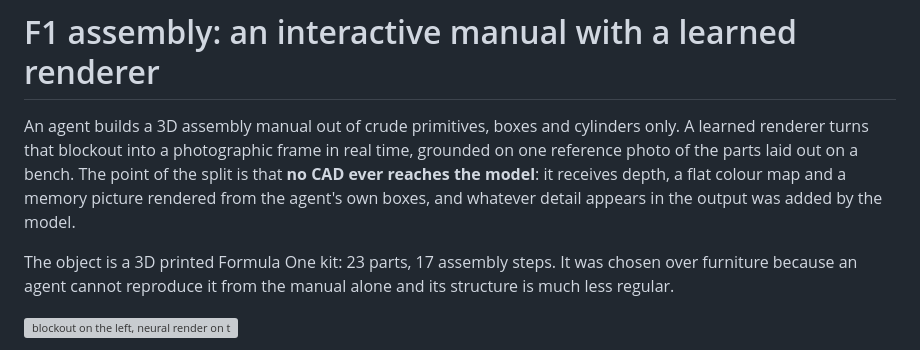
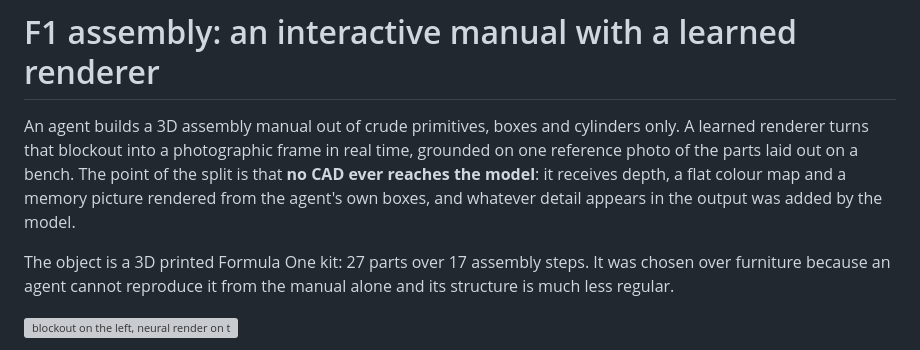
Before and after one commit to maksymbuleshnyi/interactive-manual, a Markdown page: f1_assembly/README.md, the part around the change. Drawn GitHub-style; grey boxes are pictures that could not be loaded.

```diff
--- a/f1_assembly/README.md
+++ b/f1_assembly/README.md
@@ -8,7 +8,7 @@ receives depth, a flat colour map and a memory picture rendered from the
 agent's own boxes, and whatever detail appears in the output was added by the
 model.
 
-The object is a 3D printed Formula One kit: 23 parts, 17 assembly steps. It
+The object is a 3D printed Formula One kit: 27 parts over 17 assembly steps. It
 was chosen over furniture because an agent cannot reproduce it from the manual
 alone and its structure is much less regular.
 
```
Also changed, not shown: f1_assembly/docs/REPRODUCE.md (+5 -4 lines).
